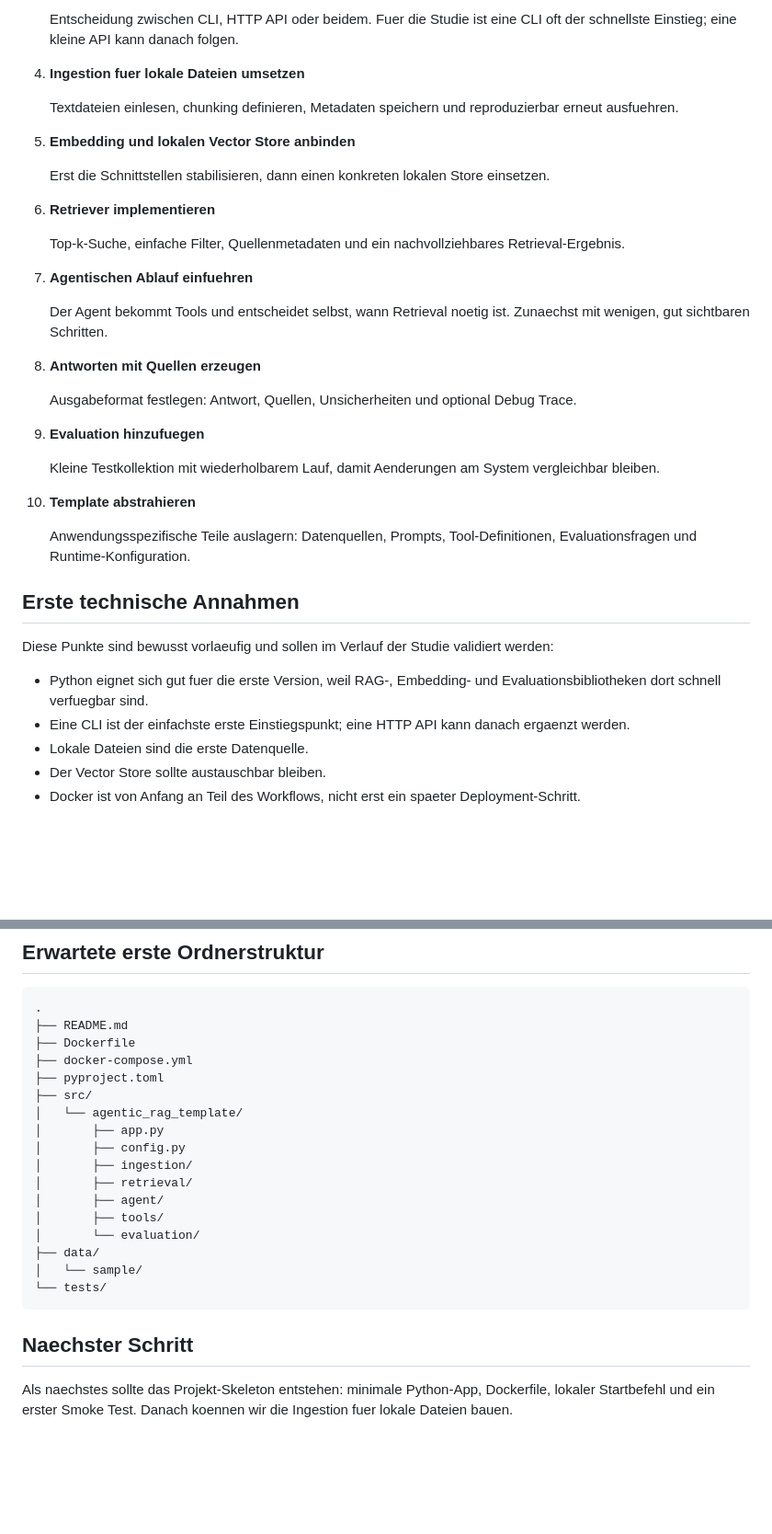
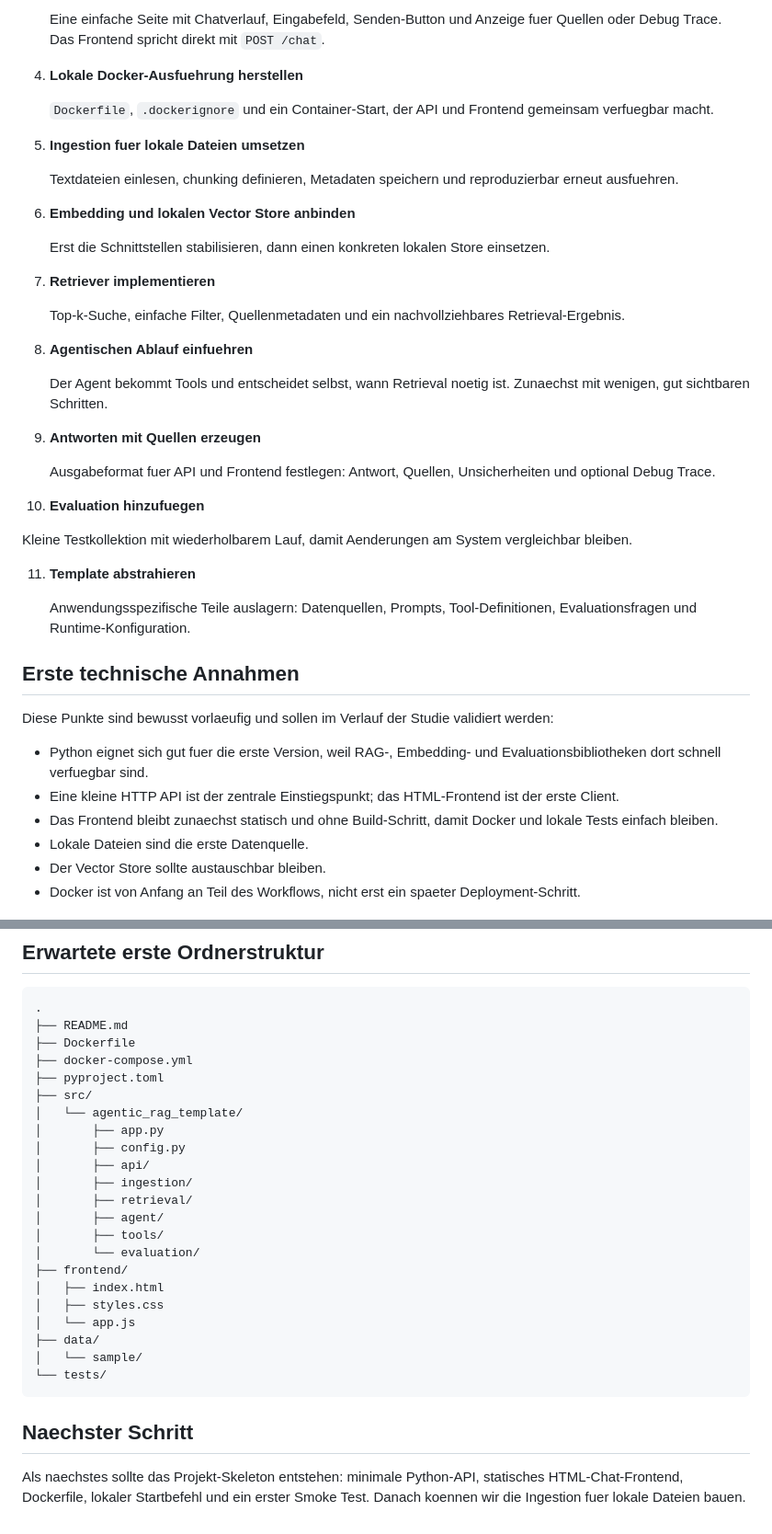
Before and after one commit to JensBekersch/buildbybricks, a Markdown page: README.md, 2 parts joined by grey strips. Shown at 92% size. Drawn GitHub-style; blank space fills up the shorter version.

```diff
--- a/README.md
+++ b/README.md
@@ -81,31 +86,35 @@ Ein minimales agentic-RAG-System braucht folgende Bestandteile:
 
-   Entscheidung zwischen CLI, HTTP API oder beidem. Fuer die Studie ist eine CLI oft der schnellste Einstieg; eine kleine API kann danach folgen.
+   Eine einfache Seite mit Chatverlauf, Eingabefeld, Senden-Button und Anzeige fuer Quellen oder Debug Trace. Das Frontend spricht direkt mit `POST /chat`.
 
-4. **Ingestion fuer lokale Dateien umsetzen**
+4. **Lokale Docker-Ausfuehrung herstellen**
+
+   `Dockerfile`, `.dockerignore` und ein Container-Start, der API und Frontend gemeinsam verfuegbar macht.
+
+5. **Ingestion fuer lokale Dateien umsetzen**
 
    Textdateien einlesen, chunking definieren, Metadaten speichern und reproduzierbar erneut ausfuehren.
 
-5. **Embedding und lokalen Vector Store anbinden**
+6. **Embedding und lokalen Vector Store anbinden**
 
    Erst die Schnittstellen stabilisieren, dann einen konkreten lokalen Store einsetzen.
 
-6. **Retriever implementieren**
+7. **Retriever implementieren**
 
    Top-k-Suche, einfache Filter, Quellenmetadaten und ein nachvollziehbares Retrieval-Ergebnis.
 
-7. **Agentischen Ablauf einfuehren**
+8. **Agentischen Ablauf einfuehren**
 
    Der Agent bekommt Tools und entscheidet selbst, wann Retrieval noetig ist. Zunaechst mit wenigen, gut sichtbaren Schritten.
 
-8. **Antworten mit Quellen erzeugen**
+9. **Antworten mit Quellen erzeugen**
 
-   Ausgabeformat festlegen: Antwort, Quellen, Unsicherheiten und optional Debug Trace.
+   Ausgabeformat fuer API und Frontend festlegen: Antwort, Quellen, Unsicherheiten und optional Debug Trace.
 
-9. **Evaluation hinzufuegen**
+10. **Evaluation hinzufuegen**
 
    Kleine Testkollektion mit wiederholbarem Lauf, damit Aenderungen am System vergleichbar bleiben.
 
-10. **Template abstrahieren**
+11. **Template abstrahieren**
 
     Anwendungsspezifische Teile auslagern: Datenquellen, Prompts, Tool-Definitionen, Evaluationsfragen und Runtime-Konfiguration.
 
@@ -114,7 +123,8 @@ Ein minimales agentic-RAG-System braucht folgende Bestandteile:
 Diese Punkte sind bewusst vorlaeufig und sollen im Verlauf der Studie validiert werden:
 
 - Python eignet sich gut fuer die erste Version, weil RAG-, Embedding- und Evaluationsbibliotheken dort schnell verfuegbar sind.
-- Eine CLI ist der einfachste erste Einstiegspunkt; eine HTTP API kann danach ergaenzt werden.
+- Eine kleine HTTP API ist der zentrale Einstiegspunkt; das HTML-Frontend ist der erste Client.
+- Das Frontend bleibt zunaechst statisch und ohne Build-Schritt, damit Docker und lokale Tests einfach bleiben.
 - Lokale Dateien sind die erste Datenquelle.
 - Der Vector Store sollte austauschbar bleiben.
 - Docker ist von Anfang an Teil des Workflows, nicht erst ein spaeter Deployment-Schritt.
@@ -131,11 +141,16 @@ Diese Punkte sind bewusst vorlaeufig und sollen im Verlauf der Studie validiert
 │   └── agentic_rag_template/
 │       ├── app.py
 │       ├── config.py
+│       ├── api/
 │       ├── ingestion/
 │       ├── retrieval/
 │       ├── agent/
 │       ├── tools/
 │       └── evaluation/
+├── frontend/
+│   ├── index.html
+│   ├── styles.css
+│   └── app.js
 ├── data/
 │   └── sample/
 └── tests/
@@ -143,4 +158,4 @@ Diese Punkte sind bewusst vorlaeufig und sollen im Verlauf der Studie validiert
 
 ## Naechster Schritt
 
-Als naechstes sollte das Projekt-Skeleton entstehen: minimale Python-App, Dockerfile, lokaler Startbefehl und ein erster Smoke Test. Danach koennen wir die Ingestion fuer lokale Dateien bauen.
+Als naechstes sollte das Projekt-Skeleton entstehen: minimale Python-API, statisches HTML-Chat-Frontend, Dockerfile, lokaler Startbefehl und ein erster Smoke Test. Danach koennen wir die Ingestion fuer lokale Dateien bauen.
```
Also changed, not shown: other parts of README.md (+21 -16 lines).
